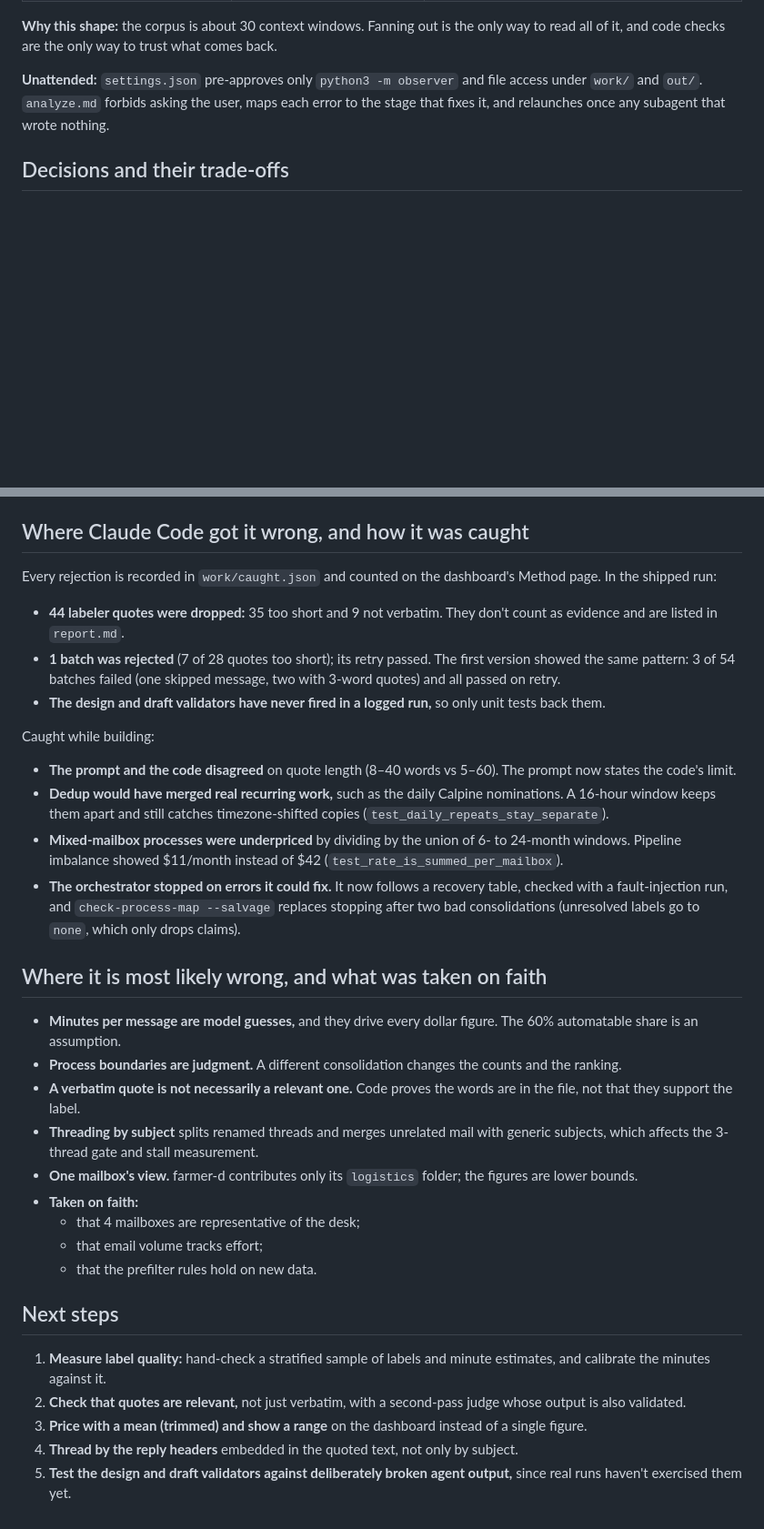
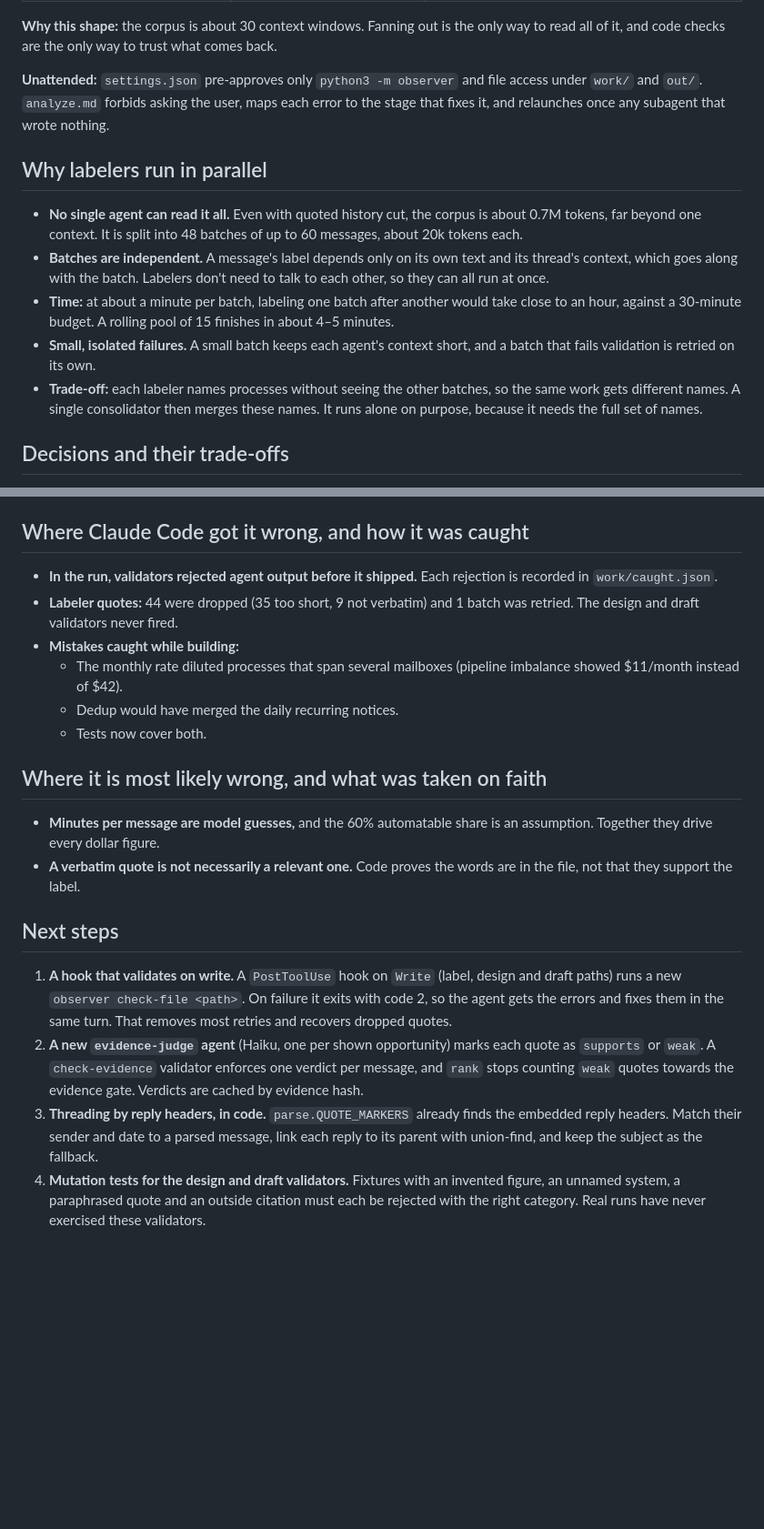
Before and after one commit to RaresRaco19/Email_observation, a Markdown page: NOTES.md, 2 parts joined by grey strips. Shown at 91% size. GitHub-like rendering; blank space fills up the shorter version.

Commit message:
new version of Notes

```diff
--- a/NOTES.md
+++ b/NOTES.md
@@ -19,6 +19,14 @@ One slash command, `/analyze`, conducts the run. The orchestrator never reads th
 
 **Unattended:** `settings.json` pre-approves only `python3 -m observer` and file access under `work/` and `out/`. `analyze.md` forbids asking the user, maps each error to the stage that fixes it, and relaunches once any subagent that wrote nothing.
 
+## Why labelers run in parallel
+
+- **No single agent can read it all.** Even with quoted history cut, the corpus is about 0.7M tokens, far beyond one context. It is split into 48 batches of up to 60 messages, about 20k tokens each.
+- **Batches are independent.** A message's label depends only on its own text and its thread's context, which goes along with the batch. Labelers don't need to talk to each other, so they can all run at once.
+- **Time:** at about a minute per batch, labeling one batch after another would take close to an hour, against a 30-minute budget. A rolling pool of 15 finishes in about 4–5 minutes.
+- **Small, isolated failures.** A small batch keeps each agent's context short, and a batch that fails validation is retried on its own.
+- **Trade-off:** each labeler names processes without seeing the other batches, so the same work gets different names. A single consolidator then merges these names. It runs alone on purpose, because it needs the full set of names.
+
 ## Decisions and their trade-offs
 
 - **Labelers see new text only.** Cutting quoted and forwarded history takes the corpus from about 1.8M to about 0.7M tokens; each message is capped at 8k characters. *Trade-off:* context that only appears in the quoted part is lost. Up to 20 labeled messages from the same thread go along as read-only context.
@@ -37,33 +45,21 @@ One slash command, `/analyze`, conducts the run. The orchestrator never reads th
 
 ## Where Claude Code got it wrong, and how it was caught
 
-Every rejection is recorded in `work/caught.json` and counted on the dashboard's Method page. In the shipped run:
-- **44 labeler quotes were dropped:** 35 too short and 9 not verbatim. They don't count as evidence and are listed in `report.md`.
-- **1 batch was rejected** (7 of 28 quotes too short); its retry passed. The first version showed the same pattern: 3 of 54 batches failed (one skipped message, two with 3-word quotes) and all passed on retry.
-- **The design and draft validators have never fired in a logged run,** so only unit tests back them.
-
-Caught while building:
-- **The prompt and the code disagreed** on quote length (8–40 words vs 5–60). The prompt now states the code's limit.
-- **Dedup would have merged real recurring work,** such as the daily Calpine nominations. A 16-hour window keeps them apart and still catches timezone-shifted copies (`test_daily_repeats_stay_separate`).
-- **Mixed-mailbox processes were underpriced** by dividing by the union of 6- to 24-month windows. Pipeline imbalance showed $11/month instead of $42 (`test_rate_is_summed_per_mailbox`).
-- **The orchestrator stopped on errors it could fix.** It now follows a recovery table, checked with a fault-injection run, and `check-process-map --salvage` replaces stopping after two bad consolidations (unresolved labels go to `none`, which only drops claims).
+- **In the run, validators rejected agent output before it shipped.** Each rejection is recorded in `work/caught.json`.
+- **Labeler quotes:** 44 were dropped (35 too short, 9 not verbatim) and 1 batch was retried. The design and draft validators never fired.
+- **Mistakes caught while building:**
+  - The monthly rate diluted processes that span several mailboxes (pipeline imbalance showed $11/month instead of $42).
+  - Dedup would have merged the daily recurring notices.
+  - Tests now cover both.
 
 ## Where it is most likely wrong, and what was taken on faith
 
-- **Minutes per message are model guesses,** and they drive every dollar figure. The 60% automatable share is an assumption.
-- **Process boundaries are judgment.** A different consolidation changes the counts and the ranking.
+- **Minutes per message are model guesses,** and the 60% automatable share is an assumption. Together they drive every dollar figure.
 - **A verbatim quote is not necessarily a relevant one.** Code proves the words are in the file, not that they support the label.
-- **Threading by subject** splits renamed threads and merges unrelated mail with generic subjects, which affects the 3-thread gate and stall measurement.
-- **One mailbox's view.** farmer-d contributes only its `logistics` folder; the figures are lower bounds.
-- **Taken on faith:**
-  - that 4 mailboxes are representative of the desk;
-  - that email volume tracks effort;
-  - that the prefilter rules hold on new data.
 
 ## Next steps
 
-1. **Measure label quality:** hand-check a stratified sample of labels and minute estimates, and calibrate the minutes against it.
-2. **Check that quotes are relevant,** not just verbatim, with a second-pass judge whose output is also validated.
-3. **Price with a mean (trimmed) and show a range** on the dashboard instead of a single figure.
-4. **Thread by the reply headers** embedded in the quoted text, not only by subject.
-5. **Test the design and draft validators against deliberately broken agent output,** since real runs haven't exercised them yet.
+1. **A hook that validates on write.** A `PostToolUse` hook on `Write` (label, design and draft paths) runs a new `observer check-file <path>`. On failure it exits with code 2, so the agent gets the errors and fixes them in the same turn. That removes most retries and recovers dropped quotes.
+2. **A new `evidence-judge` agent** (Haiku, one per shown opportunity) marks each quote as `supports` or `weak`. A `check-evidence` validator enforces one verdict per message, and `rank` stops counting `weak` quotes towards the evidence gate. Verdicts are cached by evidence hash.
+3. **Threading by reply headers, in code.** `parse.QUOTE_MARKERS` already finds the embedded reply headers. Match their sender and date to a parsed message, link each reply to its parent with union-find, and keep the subject as the fallback.
+4. **Mutation tests for the design and draft validators.** Fixtures with an invented figure, an unnamed system, a paraphrased quote and an outside citation must each be rejected with the right category. Real runs have never exercised these validators.
```
